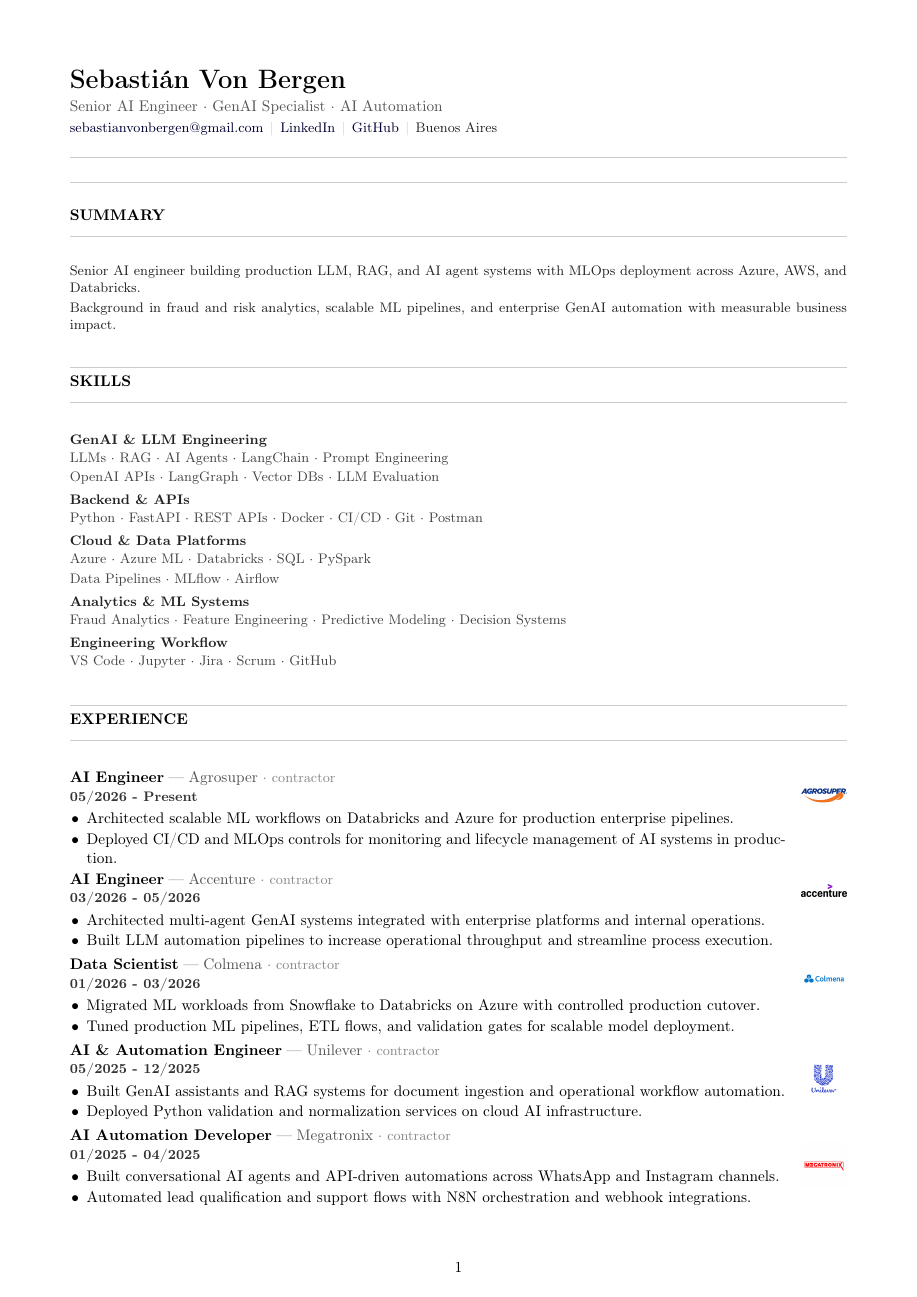
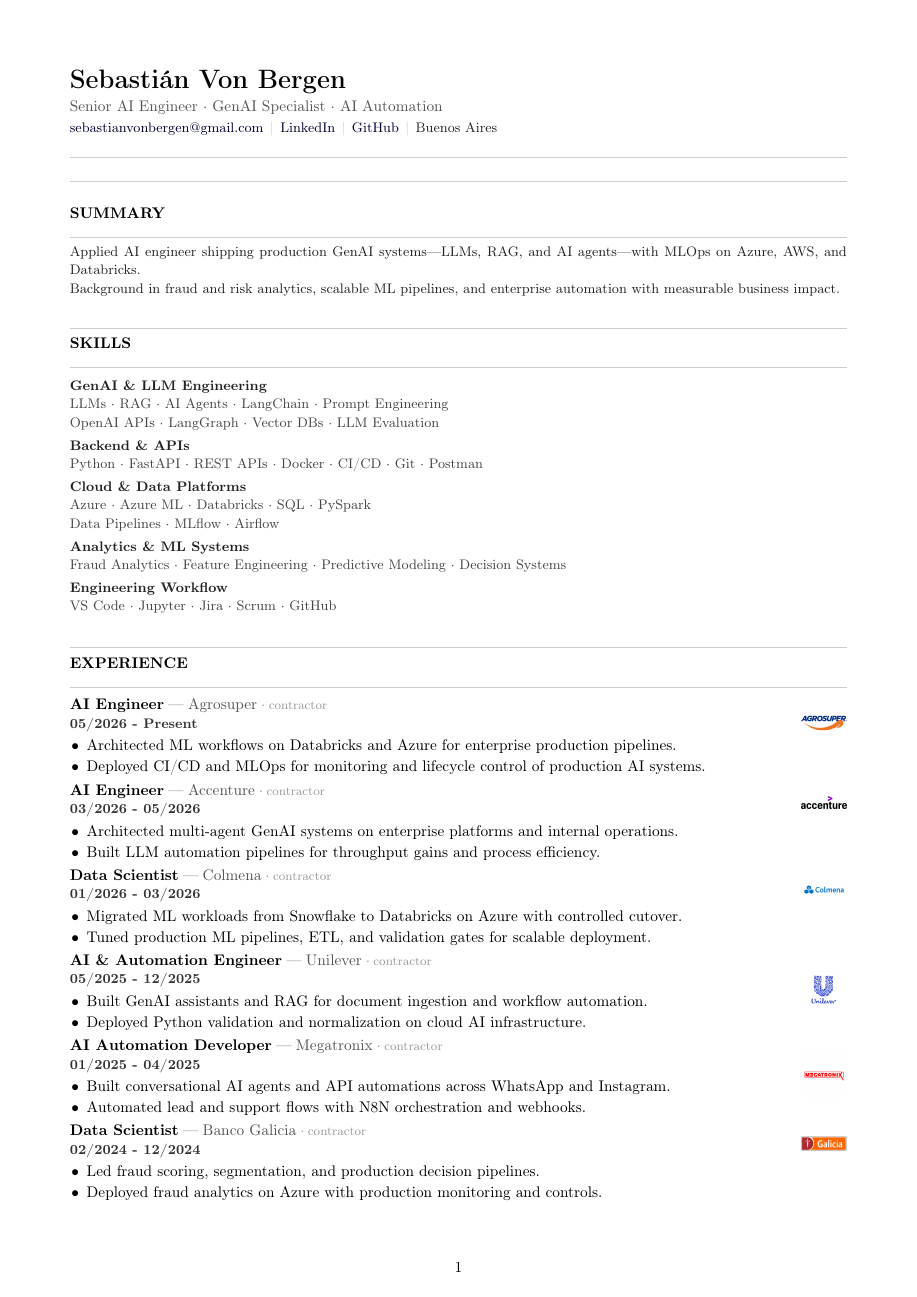
Before and after one commit to svbdatavision/cv-latex, a LaTeX CV (cv-modern/main.en.tex, which reads cv-modern/content/10-summary.tex, cv-modern/content/30-experience.tex, cv-modern/layout.sty): page 1 of 2. Compiled offline with pdfLaTeX.

Commit message:
cv-modern: final editorial polish and typography refinement
Co-authored-by: svbdatavision <svbdatavision@users.noreply.github.com>

```diff
--- a/cv-modern/content/10-summary.tex
+++ b/cv-modern/content/10-summary.tex
@@ -1,7 +1,7 @@
 \cvsection{Summary}
 
 {\small\color{cvtext}%
-\noindent Senior AI engineer building production LLM, RAG, and AI agent systems with MLOps deployment across Azure, AWS, and Databricks.\par
-\vspace{0.16em}%
-\noindent Background in fraud and risk analytics, scalable ML pipelines, and enterprise GenAI automation with measurable business impact.\par
+\noindent Applied AI engineer shipping production GenAI systems---LLMs, RAG, and AI agents---with MLOps on Azure, AWS, and Databricks.\par
+\vspace{0.14em}%
+\noindent Background in fraud and risk analytics, scalable ML pipelines, and enterprise automation with measurable business impact.\par
 }
--- a/cv-modern/content/30-experience.tex
+++ b/cv-modern/content/30-experience.tex
@@ -2,47 +2,45 @@
 
 \cventry{05/2026 - Present}{AI Engineer}{Agrosuper}{contractor}{agrosuper.png}{%
 \begin{cvitems}
-  \item Architected scalable ML workflows on Databricks and Azure for production enterprise pipelines.
-  \item Deployed CI/CD and MLOps controls for monitoring and lifecycle management of AI systems in production.
+  \item Architected ML workflows on Databricks and Azure for enterprise production pipelines.
+  \item Deployed CI/CD and MLOps for monitoring and lifecycle control of production AI systems.
 \end{cvitems}%
 }
 
 \cventry{03/2026 - 05/2026}{AI Engineer}{Accenture}{contractor}{accenture.png}{%
 \begin{cvitems}
-  \item Architected multi-agent GenAI systems integrated with enterprise platforms and internal operations.
-  \item Built LLM automation pipelines to increase operational throughput and streamline process execution.
+  \item Architected multi-agent GenAI systems on enterprise platforms and internal operations.
+  \item Built LLM automation pipelines for throughput gains and process efficiency.
 \end{cvitems}%
 }
 
 \cventry{01/2026 - 03/2026}{Data Scientist}{Colmena}{contractor}{colmena.png}{%
 \begin{cvitems}
-  \item Migrated ML workloads from Snowflake to Databricks on Azure with controlled production cutover.
-  \item Tuned production ML pipelines, ETL flows, and validation gates for scalable model deployment.
+  \item Migrated ML workloads from Snowflake to Databricks on Azure with controlled cutover.
+  \item Tuned production ML pipelines, ETL, and validation gates for scalable deployment.
 \end{cvitems}%
 }
 
 \cventry{05/2025 - 12/2025}{AI \& Automation Engineer}{Unilever}{contractor}{unilever.png}{%
 \begin{cvitems}
-  \item Built GenAI assistants and RAG systems for document ingestion and operational workflow automation.
-  \item Deployed Python validation and normalization services on cloud AI infrastructure.
+  \item Built GenAI assistants and RAG for document ingestion and workflow automation.
+  \item Deployed Python validation and normalization on cloud AI infrastructure.
 \end{cvitems}%
 }
 
 \cventry{01/2025 - 04/2025}{AI Automation Developer}{Megatronix}{contractor}{megatronix.png}{%
 \begin{cvitems}
-  \item Built conversational AI agents and API-driven automations across WhatsApp and Instagram channels.
-  \item Automated lead qualification and support flows with N8N orchestration and webhook integrations.
+  \item Built conversational AI agents and API automations across WhatsApp and Instagram.
+  \item Automated lead and support flows with N8N orchestration and webhooks.
 \end{cvitems}%
 }
 
 \cventry{02/2024 - 12/2024}{Data Scientist}{Banco Galicia}{contractor}{Banco_Galicia.png}{%
 \begin{cvitems}
-  \item Led fraud scoring models, segmentation frameworks, and production decision pipelines.
-  \item Deployed fraud analytics workflows integrated with Azure monitoring and production controls.
+  \item Led fraud scoring, segmentation, and production decision pipelines.
+  \item Deployed fraud analytics on Azure with production monitoring and controls.
 \end{cvitems}%
 }
 
 \cventrycompact{08/2023 - 01/2024}{Data Scientist}{AB InBev}{contractor}{logo_AB_InBev.png}{%
 \begin{cvitemscompact}
-  \item Built customer segmentation models and campaign automation pipelines for marketing operations.
-  \item Presented model performance and business impact to cross-functional stakeholder teams.
@@ -51,3 +51,5 @@
 
 \cventrycompact{04/2021 - 07/2023}{Data Scientist}{Mercado Libre}{}{MELI.jpeg}{%
 \begin{cvitemscompact}
+  \item Led fraud prevention on AWS SageMaker with production scoring and monitoring.
+  \item Built scoring pipelines and risk monitoring for high-volume transactions.
--- a/cv-modern/layout.sty
+++ b/cv-modern/layout.sty
@@ -1,4 +1,4 @@
-\ProvidesPackage{layout}[2026/05/29 v1.1 Editorial section header block]
+\ProvidesPackage{layout}[2026/05/29 v1.2 Final editorial polish]
 
 % --- Layout tokens ---
 \newlength{\cvlogocolwidth}
@@ -82,11 +84,9 @@
 }
 
 \newcommand{\cvsectioncompact}[1]{%
-  \par\medskip
-  \noindent
-  \vspace*{\cvsectioncompactbefore}%
+  \vspace{\cvsectioncompactbefore}%
   \cvsectionblock@draw{#1}%
-  \vspace*{\cvsectioncompactcontentafter}%
+  \vspace{\cvsectioncompactcontentafter}%
 }
 
 % --- Skills ---
@@ -109,20 +109,20 @@
 % --- Experience typography ---
 \newcommand{\cvjobheadline}[3]{%
   \noindent{\normalsize\bfseries #1}%
-  \hspace{0.3em}{\color{cvmuted}\textemdash}\hspace{0.3em}%
+  \hspace{0.28em}{\color{cvmuted}\textemdash}\hspace{0.28em}%
   {\normalsize\color{cvmuted}#2}%
   \def\cv@roletype{#3}%
   \def\cv@roletypeempty{}%
   \ifx\cv@roletype\cv@roletypeempty
   \else
-    \hspace{0.32em}{\color{cvroletype}\textperiodcentered}\hspace{0.32em}%
-    {\small\color{cvroletype}#3}%
+    \hspace{0.26em}{\color{cvroletype}\textperiodcentered}\hspace{0.22em}%
+    {\footnotesize\color{cvroletype}#3}%
   \fi
   \par
 }
 
 \newcommand{\cvperiodline}[1]{%
-  \vspace{0.06em}%
+  \vspace{0.05em}%
   \noindent{\small\bfseries\color{cvperiod}#1\par}%
 }
 
@@ -170,7 +170,7 @@
 \newcommand{\cvlogocell}[1]{%
   \begin{minipage}[t]{\cvlogocolwidth}%
     \raggedleft
-    \vspace{0.04em}%
+    \vspace{0.06em}%
     #1%
   \end{minipage}%
 }
--- a/cv-modern/preamble.tex
+++ b/cv-modern/preamble.tex
@@ -11,7 +11,7 @@
 \definecolor{cvtext}{HTML}{222222}
 \definecolor{cvskills}{HTML}{444444}
 \definecolor{cvperiod}{HTML}{333333}
-\definecolor{cvroletype}{HTML}{888888}
+\definecolor{cvroletype}{HTML}{999999}
 
 \usepackage[colorlinks=true, linkcolor=cvlink, urlcolor=cvlink]{hyperref}
 \usepackage{enumitem}
@@ -21,7 +21,7 @@
 
 \setlength{\parskip}{0pt}
 \setlength{\parindent}{0pt}
-\linespread{1.03}
+\linespread{1.025}
 
 \setlist[itemize]{noitemsep, topsep=1pt, parsep=0pt, partopsep=0pt, leftmargin=1.1em, itemsep=1pt}
 
```
Also changed, not shown: cv-modern/content/30-experience.tex (14 more changed lines), cv-modern/layout.sty (22 more changed lines).
